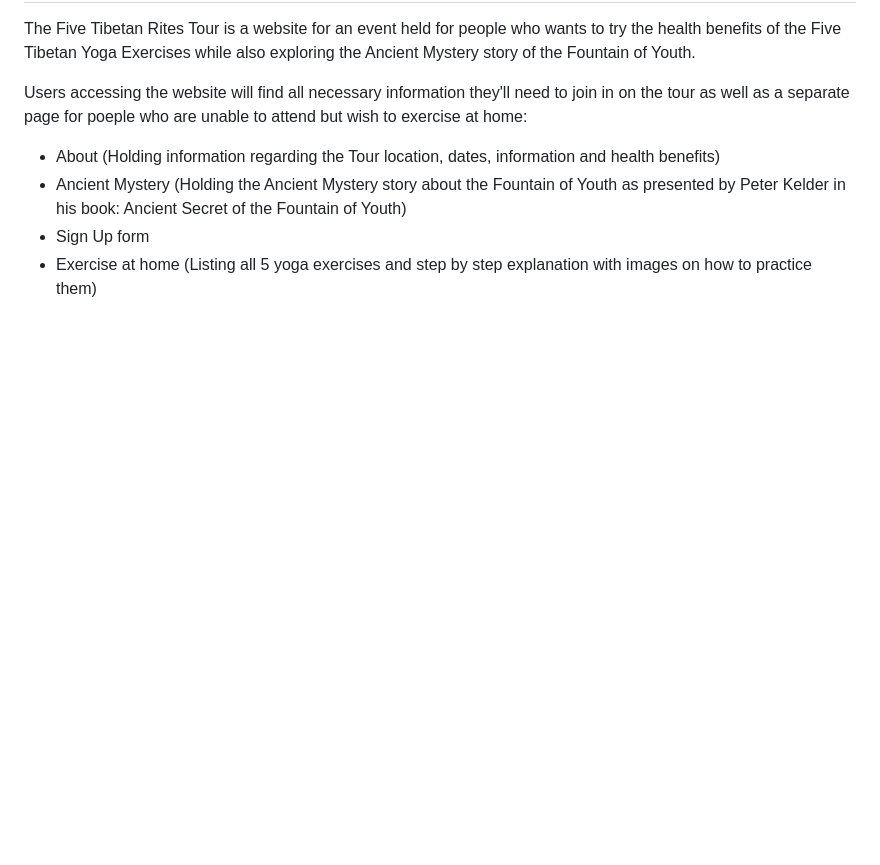
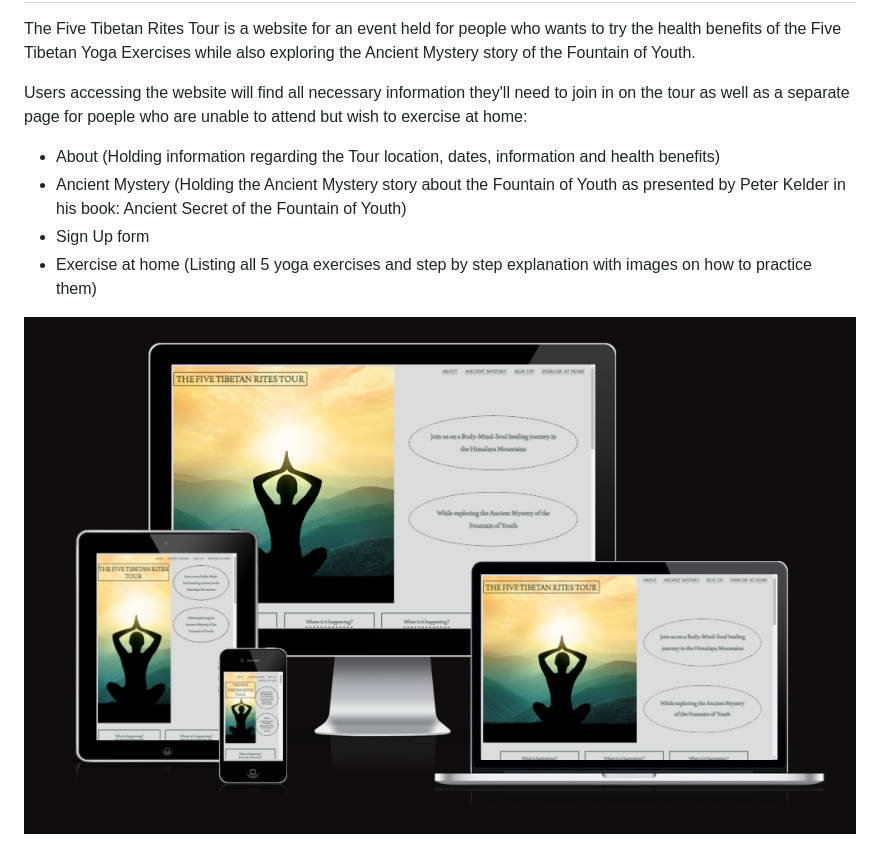
Before and after one commit to vivhubb/body-mind-soul, a Markdown page: README.md, the part around the change. Rendered like a GitHub page; pictures changed too: assets/images/responsive.png; blank space fills up the shorter version.

Commit message:
Add image showing responsive for README file

```diff
--- a/README.md
+++ b/README.md
@@ -8,3 +8,5 @@ Users accessing the website will find all necessary information they'll need to
 - Ancient Mystery (Holding the Ancient Mystery story about the Fountain of Youth as presented by Peter Kelder in his book: Ancient Secret of the Fountain of Youth)
 - Sign Up form
 - Exercise at home (Listing all 5 yoga exercises and step by step explanation with images on how to practice them)
+
+![responsive image](/assets/images/responsive.png)
```
